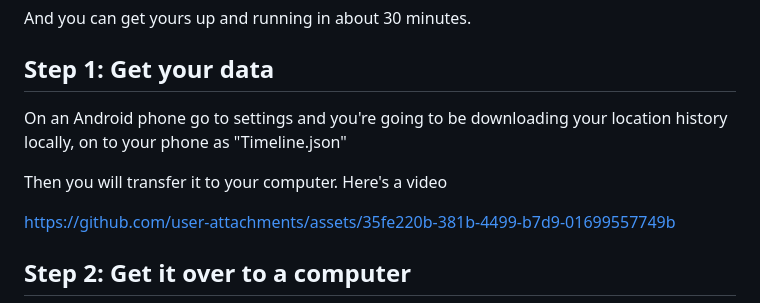
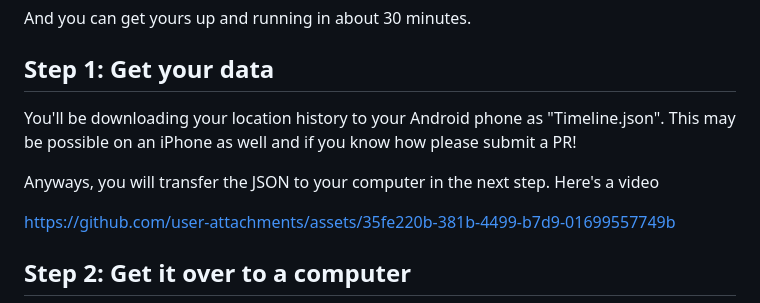
Before and after one commit to kristopolous/timeline-heatmap, a Markdown page: README.md, the part around the change. GitHub-like rendering.

Commit message:
Update instructions for downloading location history

```diff
--- a/README.md
+++ b/README.md
@@ -9,9 +9,9 @@ It's really great as a memory tool to rediscover that one time you went to the m
 And you can get yours up and running in about 30 minutes.
 
 ## Step 1: Get your data
-On an Android phone go to settings and you're going to be downloading your location history locally, on to your phone as "Timeline.json"
+You'll be downloading your location history to your Android phone as "Timeline.json". This may be possible on an iPhone as well and if you know how please submit a PR!
 
-Then you will transfer it to your computer. Here's a video
+Anyways, you will transfer the JSON to your computer in the next step. Here's a video
 
 https://github.com/user-attachments/assets/35fe220b-381b-4499-b7d9-01699557749b
 
```
